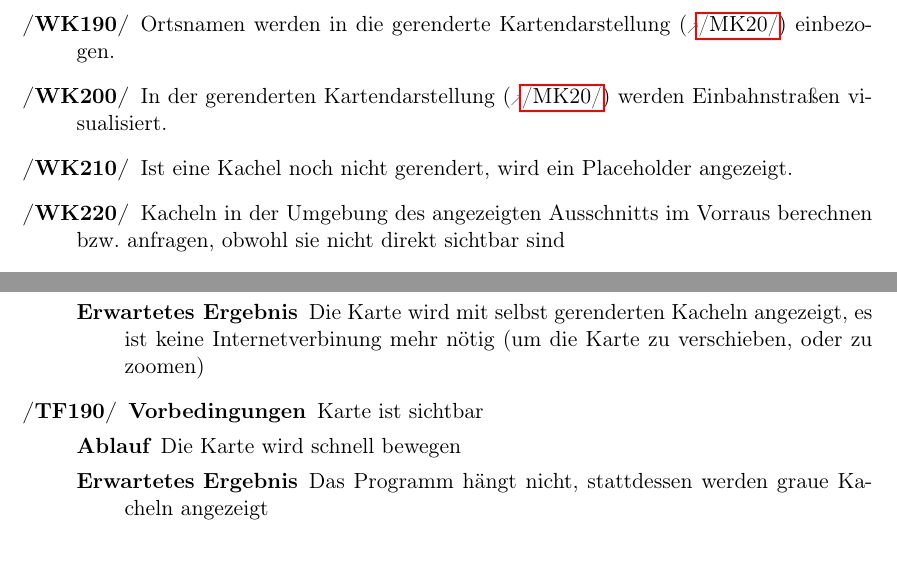
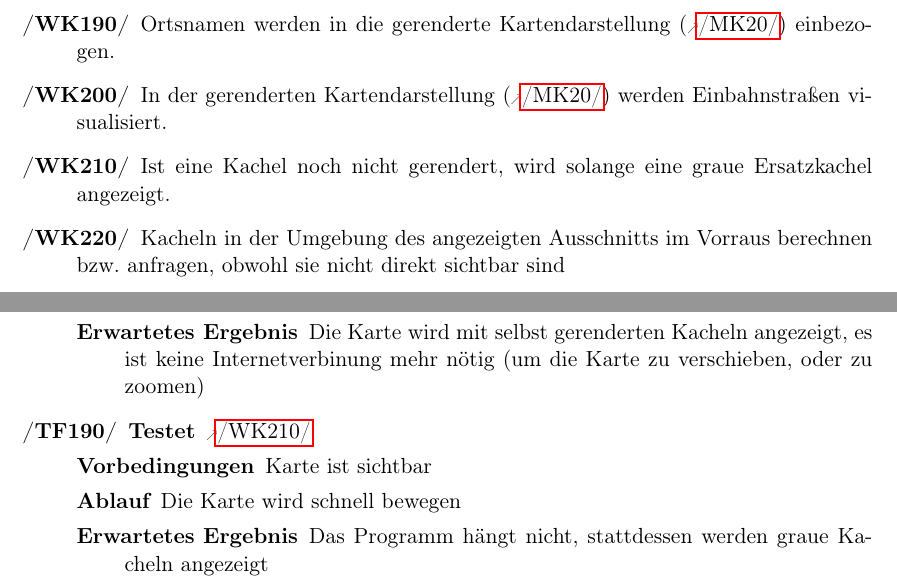
Before and after one commit to routeKIT/routeKIT, a LaTeX document (pflichtenheft/dokument.tex): two parts of pages 5 and 16 of 19, joined at a grey line, cut so that both start at the same text. Compiled offline with pdfLaTeX.

Commit message:
Pflichtenheft: placeholder:

```diff
--- a/pflichtenheft/dokument.tex
+++ b/pflichtenheft/dokument.tex
@@ -242,8 +242,7 @@ Dem Produkt wird eine vorberechnete Karte für Karlsruhe mit einem \gls{standard
 \oitem{WK}{karteRendernStrassen} Straßennamen und -bezeichnungen werden in  die gerenderte Kartendarstellung (\ref{MK:karteRendern}) einbezogen.
 \oitem{WK}{karteRendernOrtsnamen} Ortsnamen werden in die gerenderte Kartendarstellung (\ref{MK:karteRendern}) einbezogen.
 \oitem{WK}{karteRendernDeko} In der gerenderten Kartendarstellung (\ref{MK:karteRendern}) werden Einbahnstraßen visualisiert.
-\oitem{WK}{karteRendernDeko2} Ist eine Kachel noch nicht gerendert, wird ein Placeholder angezeigt.
-%FIXME Bessere Formulierung, besseres Wort für Placeholder
+\oitem{WK}{kartePlaceholder} Ist eine Kachel noch nicht gerendert, wird solange eine graue Ersatzkachel angezeigt.
 \oitem{WK}{kartenKachelnPrefetch} Kacheln in der Umgebung des angezeigten Ausschnitts im Vorraus berechnen bzw. anfragen, obwohl sie nicht direkt sichtbar sind
 \oitem{WK}{karteAuswaehlen} zwischen mehreren Karten auswählen
 \oitem{WK}{karteImportiere} eine neue Karte importieren
@@ -727,6 +726,7 @@ Bei allen Testfällen gilt als Vorbedingung, dass das Programm gestartet ist (Au
     {Die Karte wird mit selbst gerenderten Kacheln angezeigt,
     es ist keine Internetverbinung mehr nötig (um die Karte zu verschieben, oder zu zoomen)}
 \oitem{TF}{placeholder}\testfall
+	[\ref{WK:kartePlaceholder}]
     {Karte ist sichtbar}
     {Die Karte wird schnell bewegen}
     {Das Programm hängt nicht, stattdessen werden graue Kacheln angezeigt}
```
